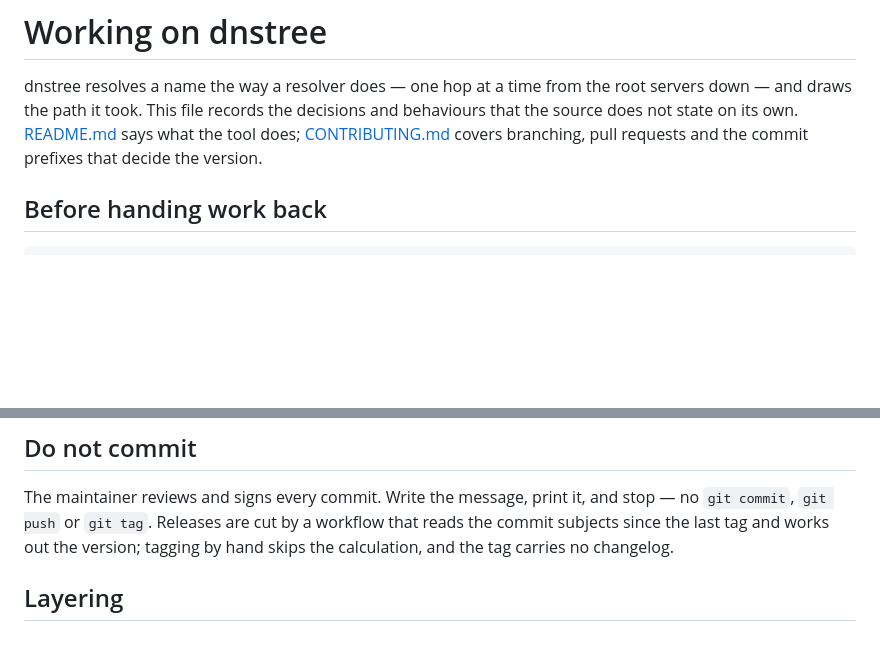
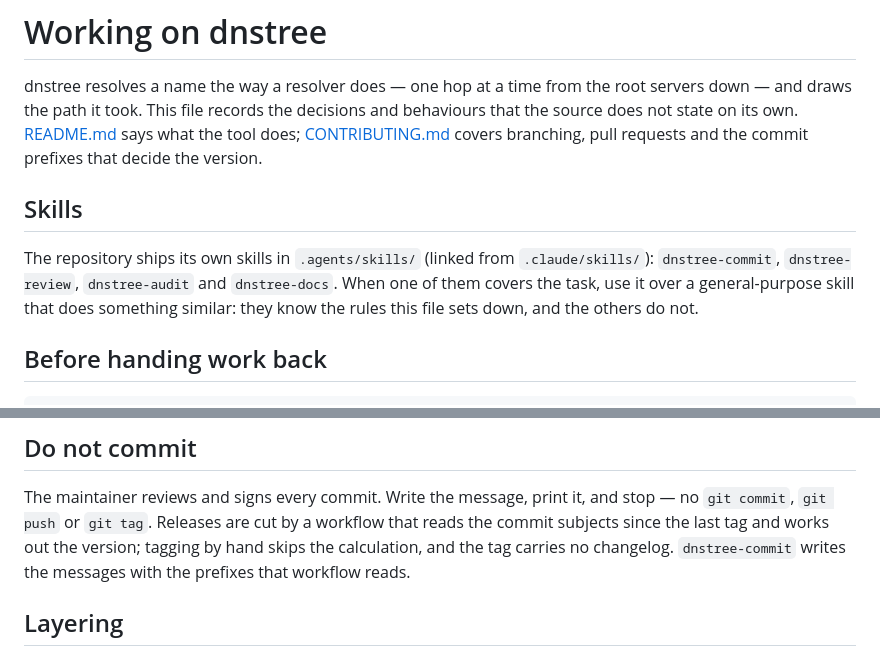
Before and after one commit to rafaeljusto/dnstree, a Markdown page: AGENTS.md, 2 parts joined by grey strips. Drawn GitHub-style; blank space fills up the shorter version.

Commit message:
docs: Point agents at the repository's own skills
General-purpose skills overlap the dnstree ones but do not know the
rules in AGENTS.md, such as the prefixes the release workflow reads.

Co-Authored-By: Claude Opus 5.5 <noreply@anthropic.com>

```diff
--- a/AGENTS.md
+++ b/AGENTS.md
@@ -5,6 +5,14 @@ root servers down — and draws the path it took. This file records the decision
 and behaviours that the source does not state on its own. [README.md](README.md)
 says what the tool does; [CONTRIBUTING.md](CONTRIBUTING.md) covers branching,
 pull requests and the commit prefixes that decide the version.
+
+## Skills
+
+The repository ships its own skills in `.agents/skills/` (linked from
+`.claude/skills/`): `dnstree-commit`, `dnstree-review`, `dnstree-audit` and
+`dnstree-docs`. When one of them covers the task, use it over a general-purpose
+skill that does something similar: they know the rules this file sets down,
+and the others do not.
 
 ## Before handing work back
 
@@ -44,6 +52,7 @@ The maintainer reviews and signs every commit. Write the message, print it, and
 stop — no `git commit`, `git push` or `git tag`. Releases are cut by a workflow
 that reads the commit subjects since the last tag and works out the version;
 tagging by hand skips the calculation, and the tag carries no changelog.
+`dnstree-commit` writes the messages with the prefixes that workflow reads.
 
 ## Layering
 
```
